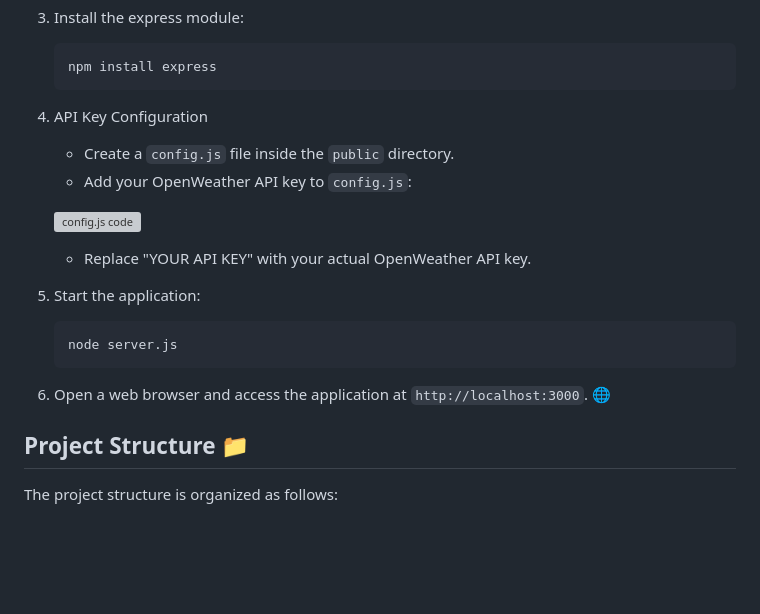
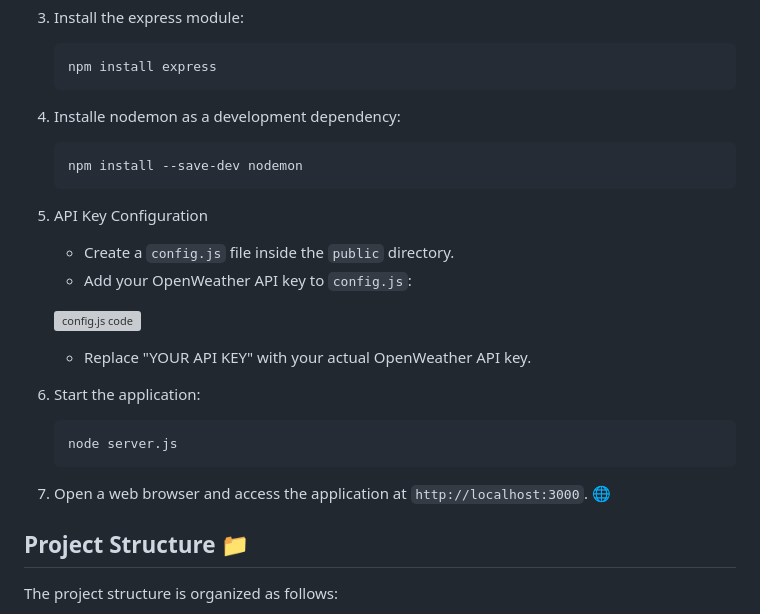
Before and after one commit to Yoni-Deserbaix/WeatherAPI-App, a Markdown page: README.md, the part around the change. GitHub-like rendering; blank space fills up the shorter version; grey boxes are pictures that could not be loaded.

````diff
--- a/README.md
+++ b/README.md
@@ -52,7 +52,13 @@ To run this project locally, follow these steps:
     npm install express
     ```
 
-4. API Key Configuration
+4. Installe nodemon as a development dependency:
+
+   ```bash
+   npm install --save-dev nodemon
+   ```
+
+5. API Key Configuration
     - Create a `config.js` file inside the `public` directory.
     - Add your OpenWeather API key to `config.js`:
 
@@ -61,13 +67,13 @@ To run this project locally, follow these steps:
     - Replace "YOUR API KEY" with your actual OpenWeather API key.
 
 
-5. Start the application:
+6. Start the application:
 
     ```bash
     node server.js
     ```
 
-6. Open a web browser and access the application at `http://localhost:3000`. 🌐
+7. Open a web browser and access the application at `http://localhost:3000`. 🌐
 
 ## Project Structure 📁
 
````
